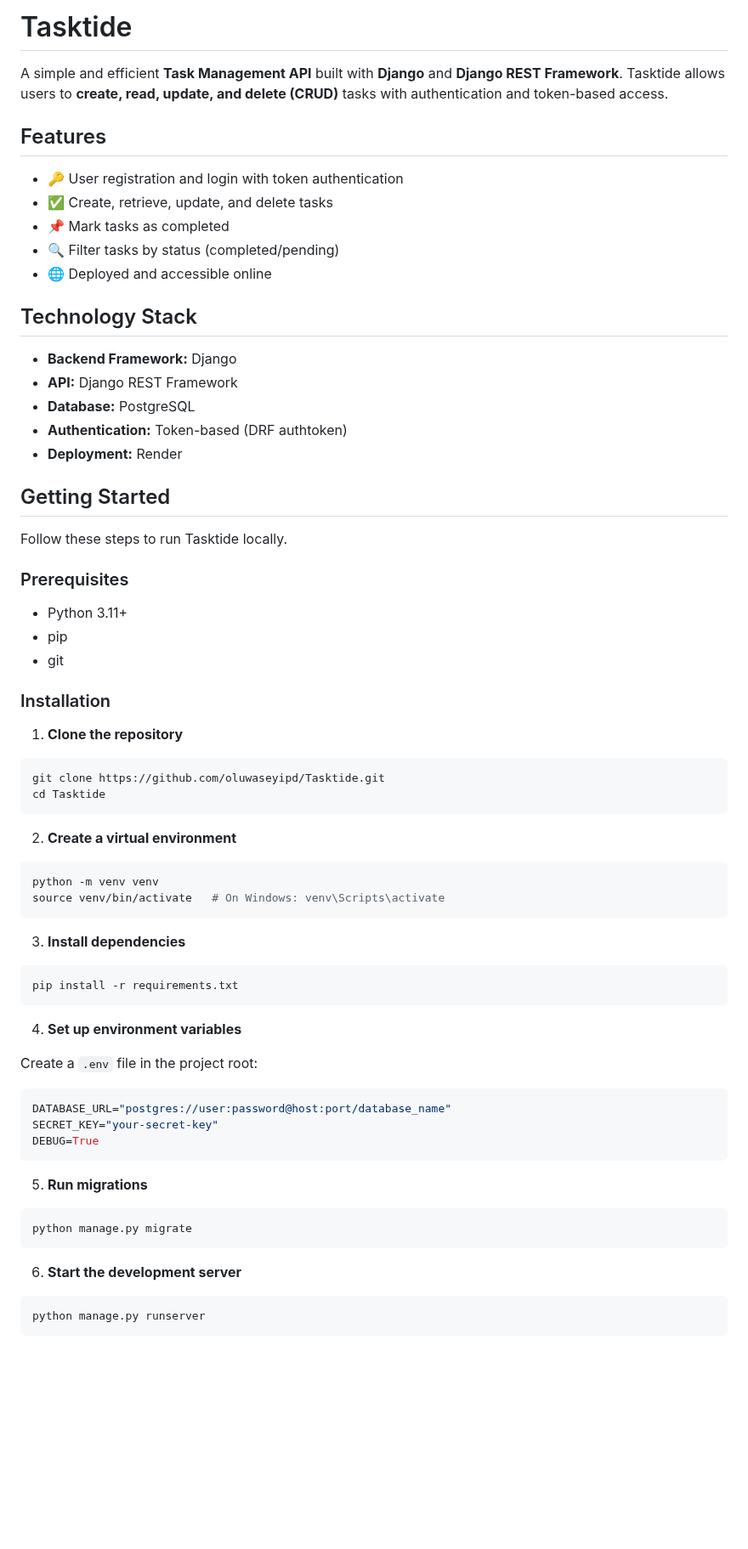
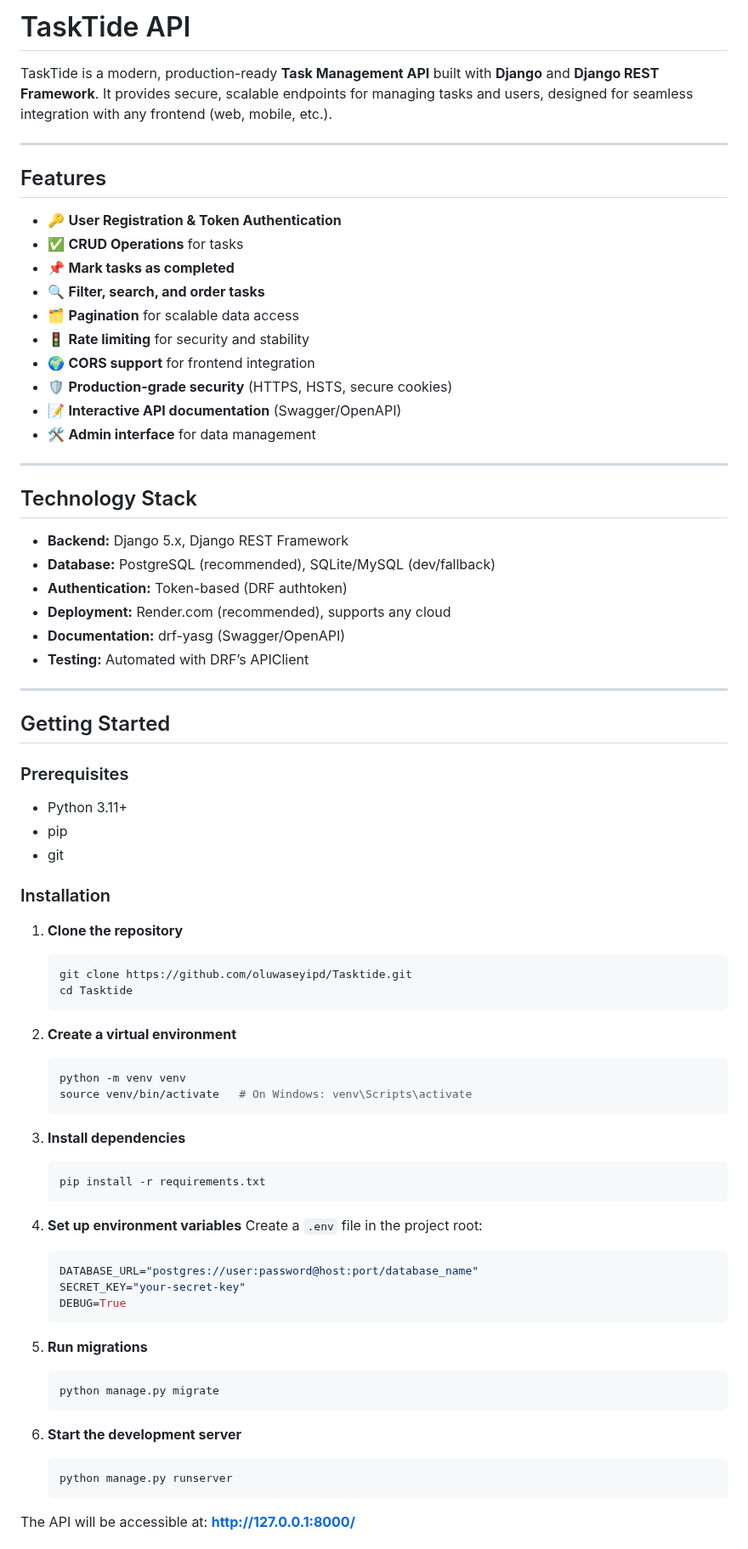
Before and after one commit to oluwaseyipd/Tasktide, a Markdown page: README.md, the part around one of its changes. Shown at 85% size. GitHub-like rendering; blank space fills up the shorter version.

Commit message:
README.md file updaed

````diff
--- a/README.md
+++ b/README.md
@@ -1,26 +1,36 @@
-# Tasktide
+# TaskTide API
 
-A simple and efficient **Task Management API** built with **Django** and **Django REST Framework**. Tasktide allows users to **create, read, update, and delete (CRUD)** tasks with authentication and token-based access.
+TaskTide is a modern, production-ready **Task Management API** built with **Django** and **Django REST Framework**. It provides secure, scalable endpoints for managing tasks and users, designed for seamless integration with any frontend (web, mobile, etc.).
+
+---
 
 ## Features
 
-- 🔑 User registration and login with token authentication
-- ✅ Create, retrieve, update, and delete tasks
-- 📌 Mark tasks as completed
-- 🔍 Filter tasks by status (completed/pending)
-- 🌐 Deployed and accessible online
+- 🔑 **User Registration & Token Authentication**
+- ✅ **CRUD Operations** for tasks
+- 📌 **Mark tasks as completed**
+- 🔍 **Filter, search, and order tasks**
+- 🗂️ **Pagination** for scalable data access
+- 🚦 **Rate limiting** for security and stability
+- 🌍 **CORS support** for frontend integration
+- 🛡️ **Production-grade security** (HTTPS, HSTS, secure cookies)
+- 📝 **Interactive API documentation** (Swagger/OpenAPI)
+- 🛠️ **Admin interface** for data management
+
+---
 
 ## Technology Stack
 
-- **Backend Framework:** Django
-- **API:** Django REST Framework
-- **Database:** PostgreSQL
+- **Backend:** Django 5.x, Django REST Framework
+- **Database:** PostgreSQL (recommended), SQLite/MySQL (dev/fallback)
 - **Authentication:** Token-based (DRF authtoken)
-- **Deployment:** Render
+- **Deployment:** Render.com (recommended), supports any cloud
+- **Documentation:** drf-yasg (Swagger/OpenAPI)
+- **Testing:** Automated with DRF’s APIClient
+
+---
 
 ## Getting Started
-
-Follow these steps to run Tasktide locally.
 
 ### Prerequisites
 
@@ -31,44 +41,39 @@ Follow these steps to run Tasktide locally.
 ### Installation
 
 1. **Clone the repository**
-
-```bash
-git clone https://github.com/oluwaseyipd/Tasktide.git
-cd Tasktide
-```
+    ```bash
+    git clone https://github.com/oluwaseyipd/Tasktide.git
+    cd Tasktide
+    ```
 
 2. **Create a virtual environment**
-
-```bash
-python -m venv venv
-source venv/bin/activate   # On Windows: venv\Scripts\activate
-```
+    ```bash
+    python -m venv venv
+    source venv/bin/activate   # On Windows: venv\Scripts\activate
+    ```
 
 3. **Install dependencies**
-
-```bash
-pip install -r requirements.txt
-```
+    ```bash
+    pip install -r requirements.txt
+    ```
 
 4. **Set up environment variables**
-
-Create a `.env` file in the project root:
-
-```env
-DATABASE_URL="postgres://user:password@host:port/database_name"
-SECRET_KEY="your-secret-key"
-DEBUG=True
-```
+    Create a `.env` file in the project root:
+    ```env
+    DATABASE_URL="postgres://user:password@host:port/database_name"
+    SECRET_KEY="your-secret-key"
+    DEBUG=True
+    ```
 
 5. **Run migrations**
-
-```bash
-python manage.py migrate
-```
+    ```bash
+    python manage.py migrate
+    ```
 
 6. **Start the development server**
+    ```bash
+    python manage.py runserver
+    ```
 
-```bash
-python manage.py runserver
-```
+The API will be accessible at: **http://127.0.0.1:8000/**
 
````
Also changed, not shown: other parts of README.md (+103 -79 lines).
